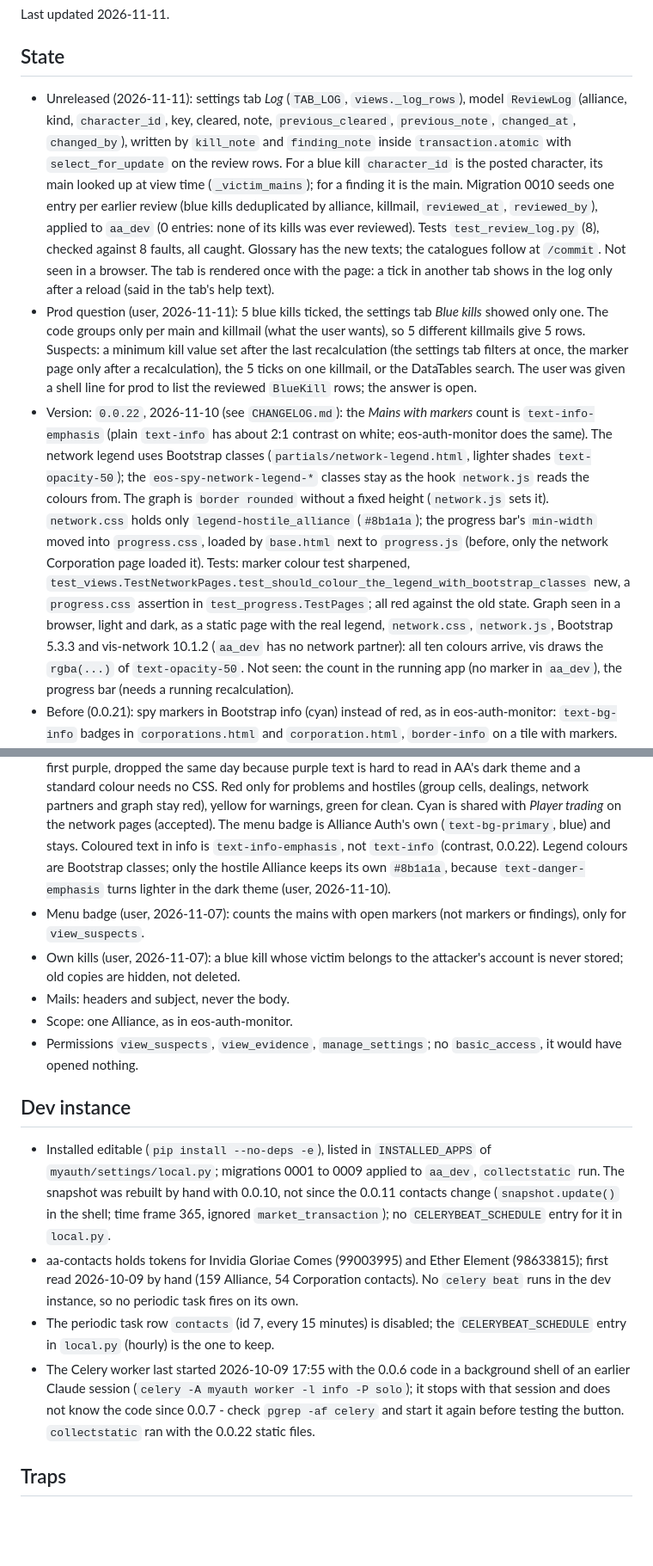
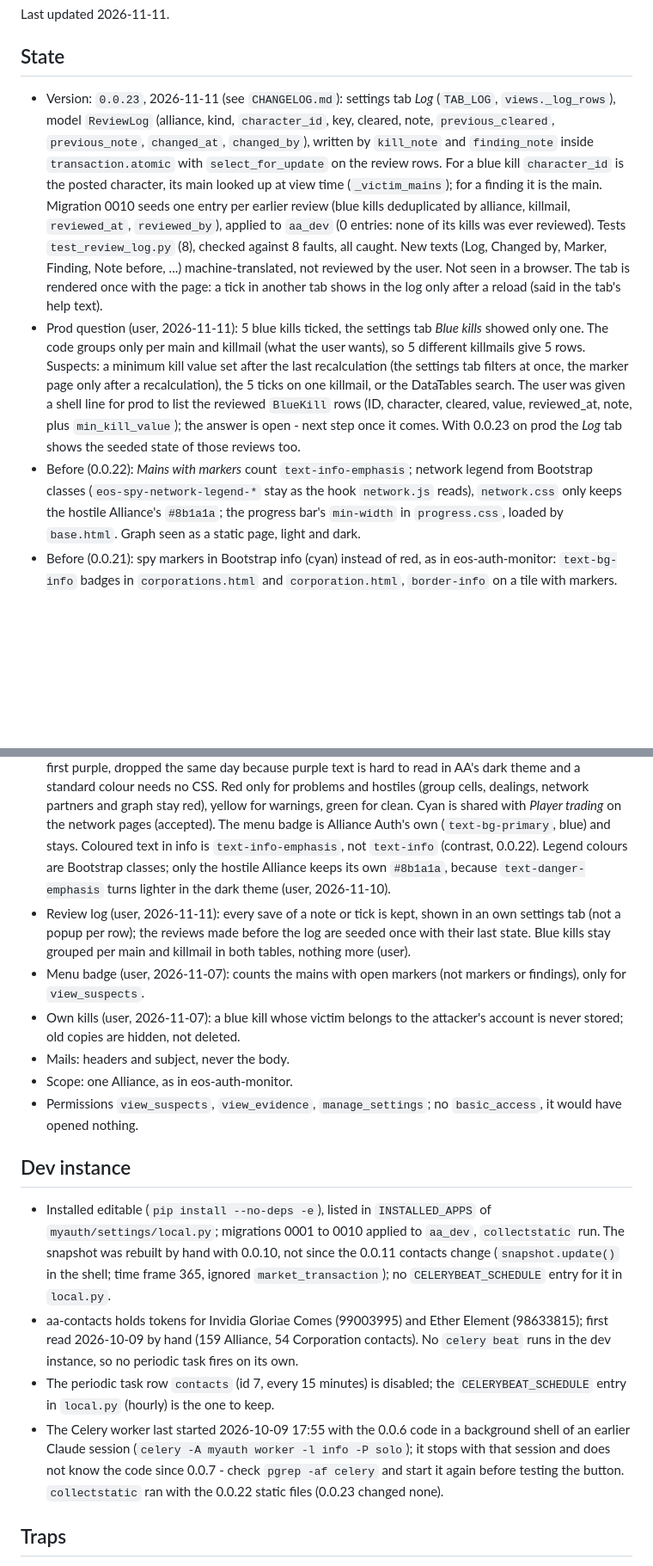
Before and after one commit to fthomas-de/eos-spy-network, a Markdown page: docs/HANDOVER.md, 2 parts joined by grey strips. Shown at 86% size. Drawn GitHub-style; blank space fills up the shorter version.

Commit message:
Release 0.0.23
Co-Authored-By: Claude Opus 5.5 <noreply@anthropic.com>

```diff
--- a/docs/HANDOVER.md
+++ b/docs/HANDOVER.md
@@ -8,7 +8,7 @@ Last updated 2026-11-11.
 
 ## State
 
-- Unreleased (2026-11-11): settings tab *Log* (`TAB_LOG`,
+- Version: `0.0.23`, 2026-11-11 (see `CHANGELOG.md`): settings tab *Log* (`TAB_LOG`,
   `views._log_rows`), model `ReviewLog` (alliance, kind, `character_id`,
   key, cleared, note, `previous_cleared`, `previous_note`, `changed_at`,
   `changed_by`), written by `kill_note` and `finding_note` inside
@@ -18,8 +18,9 @@ Last updated 2026-11-11.
   seeds one entry per earlier review (blue kills deduplicated by alliance,
   killmail, `reviewed_at`, `reviewed_by`), applied to `aa_dev` (0 entries:
   none of its kills was ever reviewed). Tests `test_review_log.py` (8),
-  checked against 8 faults, all caught. Glossary has the new texts; the
-  catalogues follow at `/commit`. Not seen in a browser. The tab is
+  checked against 8 faults, all caught. New texts (Log, Changed by,
+  Marker, Finding, Note before, ...) machine-translated, not reviewed by
+  the user. Not seen in a browser. The tab is
   rendered once with the page: a tick in another tab shows in the log only
   after a reload (said in the tab's help text).
 - Prod question (user, 2026-11-11): 5 blue kills ticked, the settings tab
@@ -28,26 +29,15 @@ Last updated 2026-11-11.
   minimum kill value set after the last recalculation (the settings tab
   filters at once, the marker page only after a recalculation), the 5 ticks
   on one killmail, or the DataTables search. The user was given a shell
-  line for prod to list the reviewed `BlueKill` rows; the answer is open.
-- Version: `0.0.22`, 2026-11-10 (see `CHANGELOG.md`): the *Mains with
-  markers* count is `text-info-emphasis` (plain `text-info` has about 2:1
-  contrast on white; eos-auth-monitor does the same). The network legend
-  uses Bootstrap classes (`partials/network-legend.html`, lighter shades
-  `text-opacity-50`); the `eos-spy-network-legend-*` classes stay as the
-  hook `network.js` reads the colours from. The graph is `border rounded`
-  without a fixed height (`network.js` sets it). `network.css` holds only
-  `legend-hostile_alliance` (`#8b1a1a`); the progress bar's `min-width`
-  moved into `progress.css`, loaded by `base.html` next to `progress.js`
-  (before, only the network Corporation page loaded it). Tests: marker
-  colour test sharpened,
-  `test_views.TestNetworkPages.test_should_colour_the_legend_with_bootstrap_classes`
-  new, a `progress.css` assertion in `test_progress.TestPages`; all red
-  against the old state. Graph seen in a browser, light and dark, as a
-  static page with the real legend, `network.css`, `network.js`,
-  Bootstrap 5.3.3 and vis-network 10.1.2 (`aa_dev` has no network
-  partner): all ten colours arrive, vis draws the `rgba(...)` of
-  `text-opacity-50`. Not seen: the count in the running app (no marker in
-  `aa_dev`), the progress bar (needs a running recalculation).
+  line for prod to list the reviewed `BlueKill` rows (ID, character,
+  cleared, value, reviewed_at, note, plus `min_kill_value`); the answer is
+  open - next step once it comes. With 0.0.23 on prod the *Log* tab shows
+  the seeded state of those reviews too.
+- Before (0.0.22): *Mains with markers* count `text-info-emphasis`;
+  network legend from Bootstrap classes (`eos-spy-network-legend-*` stay
+  as the hook `network.js` reads), `network.css` only keeps the hostile
+  Alliance's `#8b1a1a`; the progress bar's `min-width` in `progress.css`,
+  loaded by `base.html`. Graph seen as a static page, light and dark.
 - Before (0.0.21): spy markers in Bootstrap info (cyan) instead of red,
   as in eos-auth-monitor: `text-bg-info` badges in `corporations.html` and
   `corporation.html`, `border-info` on a tile with markers.
@@ -392,6 +381,10 @@ Last updated 2026-11-11.
   only the hostile Alliance keeps its own `#8b1a1a`, because
   `text-danger-emphasis` turns lighter in the dark theme (user,
   2026-11-10).
+- Review log (user, 2026-11-11): every save of a note or tick is kept,
+  shown in an own settings tab (not a popup per row); the reviews made
+  before the log are seeded once with their last state. Blue kills stay
+  grouped per main and killmail in both tables, nothing more (user).
 - Menu badge (user, 2026-11-07): counts the mains with open markers (not
   markers or findings), only for `view_suspects`.
 - Own kills (user, 2026-11-07): a blue kill whose victim belongs to the
@@ -404,7 +397,7 @@ Last updated 2026-11-11.
 ## Dev instance
 
 - Installed editable (`pip install --no-deps -e`), listed in
-  `INSTALLED_APPS` of `myauth/settings/local.py`; migrations 0001 to 0009
+  `INSTALLED_APPS` of `myauth/settings/local.py`; migrations 0001 to 0010
   applied to `aa_dev`, `collectstatic` run. The snapshot was rebuilt by
   hand with 0.0.10, not since the 0.0.11 contacts change (`snapshot.update()` in the shell; time frame 365,
   ignored `market_transaction`); no `CELERYBEAT_SCHEDULE` entry for it in
@@ -419,7 +412,7 @@ Last updated 2026-11-11.
   background shell of an earlier Claude session (`celery -A myauth worker
   -l info -P solo`); it stops with that session and does not know the
   code since 0.0.7 - check `pgrep -af celery` and start it again before
-  testing the button. `collectstatic` ran with the 0.0.22 static files.
+  testing the button. `collectstatic` ran with the 0.0.22 static files (0.0.23 changed none).
 
 ## Traps
 
```
Also changed, not shown: other parts of docs/HANDOVER.md (+3 -4 lines).
